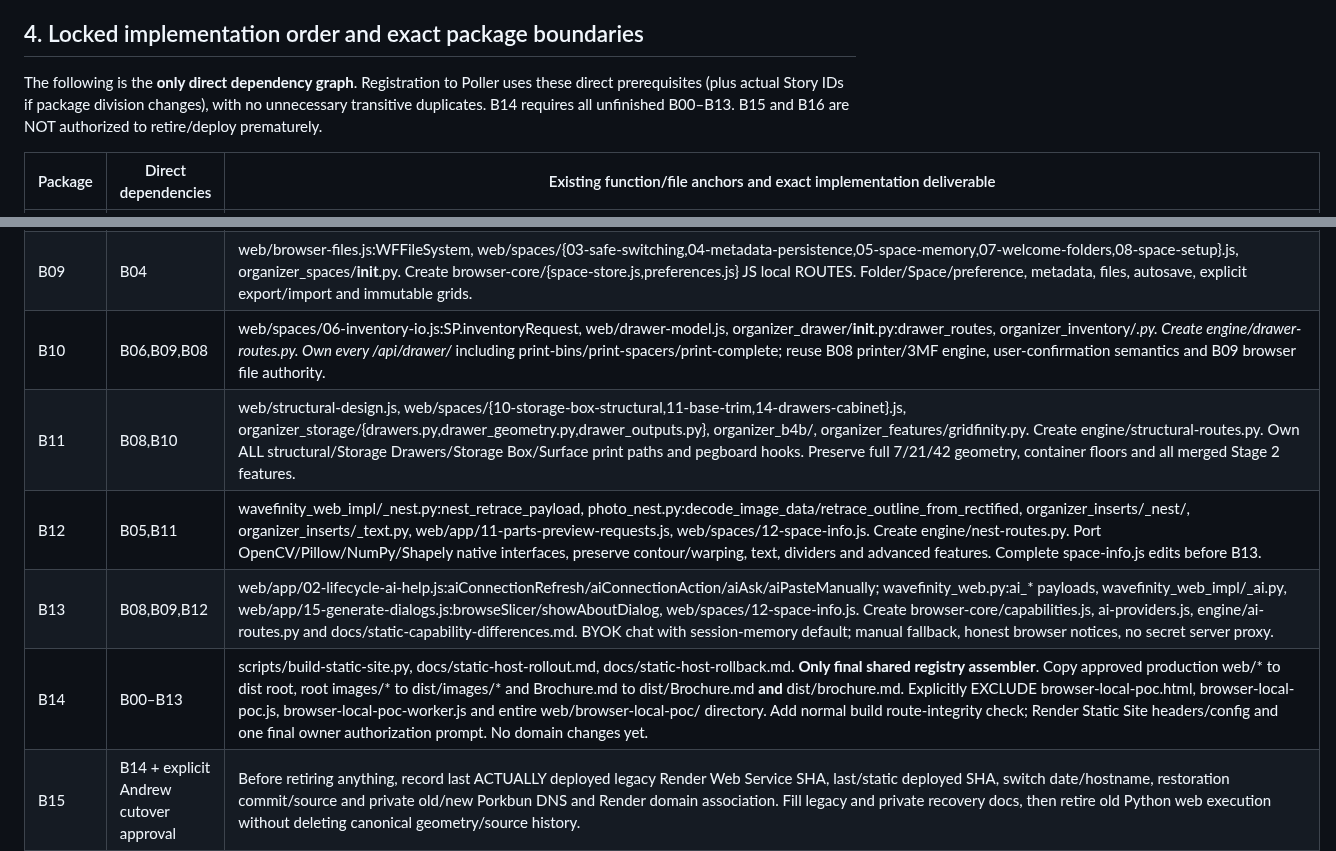
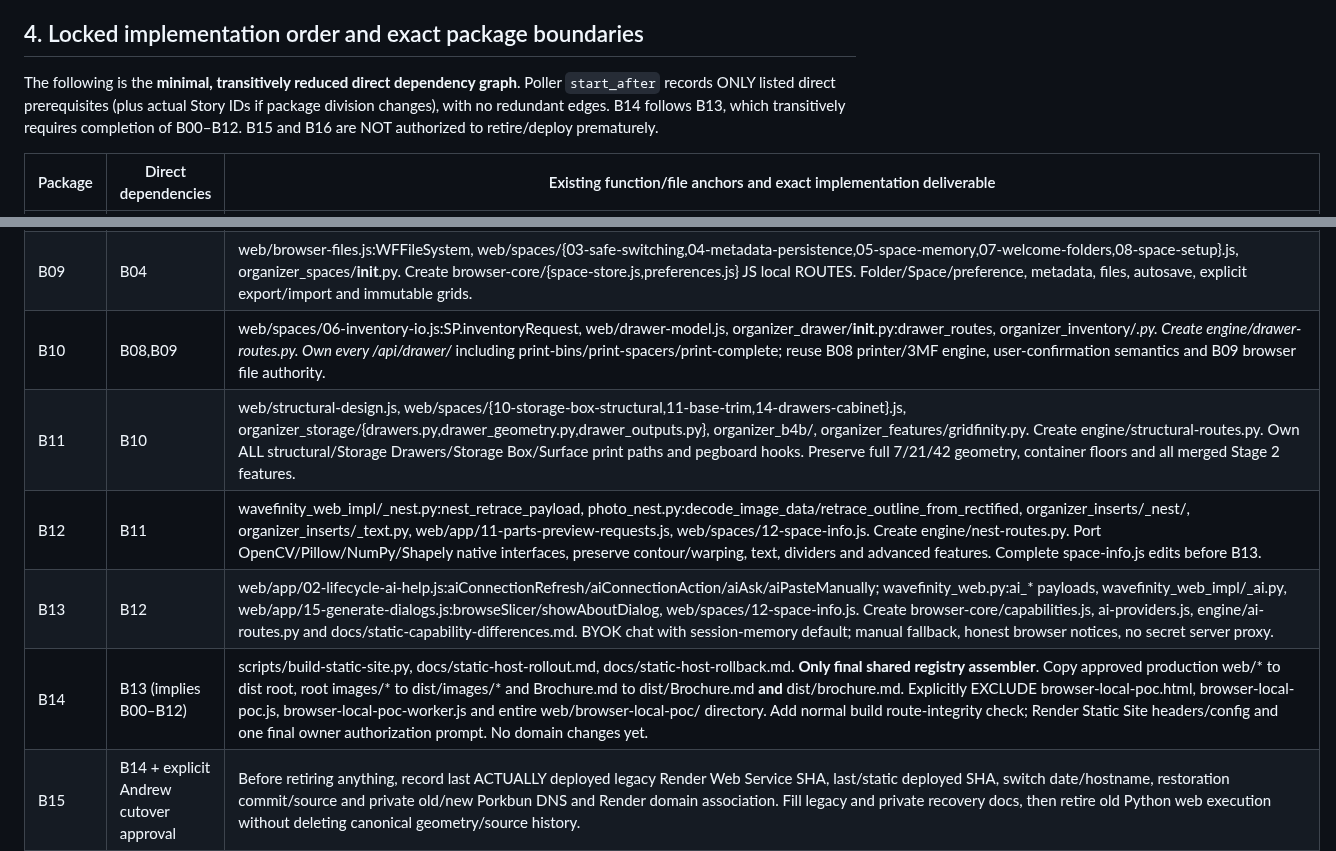
Before and after one commit to happydadto5/Wavefinity, a Markdown page: Future plans/Browser-only-migration-execution-spec.md, 2 parts joined by grey strips. Drawn GitHub-style.

Commit message:
Keep final Wavefinity handoff and overview aligned with minimal Poller dependency DAG

```diff
--- a/Future plans/Browser-only-migration-execution-spec.md
+++ b/Future plans/Browser-only-migration-execution-spec.md
@@ -59,7 +59,7 @@ One semantic owner per path: B03 health/job status; B04 catalog/editor/feature/l
 
 ## 4. Locked implementation order and exact package boundaries
 
-The following is the **only direct dependency graph**. Registration to Poller uses these direct prerequisites (plus actual Story IDs if package division changes), with no unnecessary transitive duplicates. B14 requires all unfinished B00–B13. B15 and B16 are NOT authorized to retire/deploy prematurely.
+The following is the **minimal, transitively reduced direct dependency graph**. Poller `start_after` records ONLY listed direct prerequisites (plus actual Story IDs if package division changes), with no redundant edges. B14 follows B13, which transitively requires completion of B00–B12. B15 and B16 are NOT authorized to retire/deploy prematurely.
 
 | Package | Direct dependencies | Existing function/file anchors and exact implementation deliverable |
 |---|---|---|
@@ -73,11 +73,11 @@ The following is the **only direct dependency graph**. Registration to Poller us
 | B07 | B06 | **BOTH** organizer_engine/_export.py and plate_layout.py:plan_plate/_plan_bounds/pack_mesh_objects/_placement_move/_move_file/space_out_for_plate/combine_for_plate. Create engine/three_mf.py and engine/plate_layout.py (or equivalent named interface). Replace native lib3mf dependency in browser import graph with 3MF ZIP/XML output and preserve separate normal-export and combined-plate formats; details section 5. |
 | B08 | B07 | web/app/15-generate-dialogs.js:printModelWithReport/chooseIndividualBinPrint/updatePrimaryPrintButtonLabel, printer profile/structural Print buttons. Create engine/print-routes.py. Keep all Print actions separate, true multipart 3MF/bed arrangement, user confirmation before marking existing Printed; remove hosted refusal and native executable launch. |
 | B09 | B04 | web/browser-files.js:WFFileSystem, web/spaces/{03-safe-switching,04-metadata-persistence,05-space-memory,07-welcome-folders,08-space-setup}.js, organizer_spaces/__init__.py. Create browser-core/{space-store.js,preferences.js} JS local ROUTES. Folder/Space/preference, metadata, files, autosave, explicit export/import and immutable grids. |
-| B10 | B06,B09,B08 | web/spaces/06-inventory-io.js:SP.inventoryRequest, web/drawer-model.js, organizer_drawer/__init__.py:drawer_routes, organizer_inventory/*.py. Create engine/drawer-routes.py. Own every /api/drawer/* including print-bins/print-spacers/print-complete; reuse B08 printer/3MF engine, user-confirmation semantics and B09 browser file authority. |
-| B11 | B08,B10 | web/structural-design.js, web/spaces/{10-storage-box-structural,11-base-trim,14-drawers-cabinet}.js, organizer_storage/{drawers.py,drawer_geometry.py,drawer_outputs.py}, organizer_b4b/, organizer_features/gridfinity.py. Create engine/structural-routes.py. Own ALL structural/Storage Drawers/Storage Box/Surface print paths and pegboard hooks. Preserve full 7/21/42 geometry, container floors and all merged Stage 2 features. |
-| B12 | B05,B11 | wavefinity_web_impl/_nest.py:nest_retrace_payload, photo_nest.py:decode_image_data/retrace_outline_from_rectified, organizer_inserts/_nest/, organizer_inserts/_text.py, web/app/11-parts-preview-requests.js, web/spaces/12-space-info.js. Create engine/nest-routes.py. Port OpenCV/Pillow/NumPy/Shapely native interfaces, preserve contour/warping, text, dividers and advanced features. Complete space-info.js edits before B13. |
-| B13 | B08,B09,B12 | web/app/02-lifecycle-ai-help.js:aiConnectionRefresh/aiConnectionAction/aiAsk/aiPasteManually; wavefinity_web.py:ai_* payloads, wavefinity_web_impl/_ai.py, web/app/15-generate-dialogs.js:browseSlicer/showAboutDialog, web/spaces/12-space-info.js. Create browser-core/capabilities.js, ai-providers.js, engine/ai-routes.py and docs/static-capability-differences.md. BYOK chat with session-memory default; manual fallback, honest browser notices, no secret server proxy. |
-| B14 | B00–B13 | scripts/build-static-site.py, docs/static-host-rollout.md, docs/static-host-rollback.md. **Only final shared registry assembler**. Copy approved production web/* to dist root, root images/* to dist/images/* and Brochure.md to dist/Brochure.md **and** dist/brochure.md. Explicitly EXCLUDE browser-local-poc.html, browser-local-poc.js, browser-local-poc-worker.js and entire web/browser-local-poc/ directory. Add normal build route-integrity check; Render Static Site headers/config and one final owner authorization prompt. No domain changes yet. |
+| B10 | B08,B09 | web/spaces/06-inventory-io.js:SP.inventoryRequest, web/drawer-model.js, organizer_drawer/__init__.py:drawer_routes, organizer_inventory/*.py. Create engine/drawer-routes.py. Own every /api/drawer/* including print-bins/print-spacers/print-complete; reuse B08 printer/3MF engine, user-confirmation semantics and B09 browser file authority. |
+| B11 | B10 | web/structural-design.js, web/spaces/{10-storage-box-structural,11-base-trim,14-drawers-cabinet}.js, organizer_storage/{drawers.py,drawer_geometry.py,drawer_outputs.py}, organizer_b4b/, organizer_features/gridfinity.py. Create engine/structural-routes.py. Own ALL structural/Storage Drawers/Storage Box/Surface print paths and pegboard hooks. Preserve full 7/21/42 geometry, container floors and all merged Stage 2 features. |
+| B12 | B11 | wavefinity_web_impl/_nest.py:nest_retrace_payload, photo_nest.py:decode_image_data/retrace_outline_from_rectified, organizer_inserts/_nest/, organizer_inserts/_text.py, web/app/11-parts-preview-requests.js, web/spaces/12-space-info.js. Create engine/nest-routes.py. Port OpenCV/Pillow/NumPy/Shapely native interfaces, preserve contour/warping, text, dividers and advanced features. Complete space-info.js edits before B13. |
+| B13 | B12 | web/app/02-lifecycle-ai-help.js:aiConnectionRefresh/aiConnectionAction/aiAsk/aiPasteManually; wavefinity_web.py:ai_* payloads, wavefinity_web_impl/_ai.py, web/app/15-generate-dialogs.js:browseSlicer/showAboutDialog, web/spaces/12-space-info.js. Create browser-core/capabilities.js, ai-providers.js, engine/ai-routes.py and docs/static-capability-differences.md. BYOK chat with session-memory default; manual fallback, honest browser notices, no secret server proxy. |
+| B14 | B13 (implies B00–B12) | scripts/build-static-site.py, docs/static-host-rollout.md, docs/static-host-rollback.md. **Only final shared registry assembler**. Copy approved production web/* to dist root, root images/* to dist/images/* and Brochure.md to dist/Brochure.md **and** dist/brochure.md. Explicitly EXCLUDE browser-local-poc.html, browser-local-poc.js, browser-local-poc-worker.js and entire web/browser-local-poc/ directory. Add normal build route-integrity check; Render Static Site headers/config and one final owner authorization prompt. No domain changes yet. |
 | B15 | B14 + explicit Andrew cutover approval | Before retiring anything, record last ACTUALLY deployed legacy Render Web Service SHA, last/static deployed SHA, switch date/hostname, restoration commit/source and private old/new Porkbun DNS and Render domain association. Fill legacy and private recovery docs, then retire old Python web execution without deleting canonical geometry/source history. |
 | B16 | B15 | **Delete ALL automated test code and testing infrastructure**: entire `tests/` directory, entire `browser-tests/` directory (including harnesses, test HTML, evidence fixtures and preparation scripts), root `run_tests.py`, any other test-only scripts/fixtures/CI invocations found by reading current source, and obsolete PoC HTML/JS/worker and `web/browser-local-poc/` experiment tree. Remove test commands/links from README, package/build/CI configs and docs; preserve only relevant historical evidence in ordinary documentation and production MeshGL64 cpp,mjs,wasm/LICENSE. B14 already excludes all test/PoC materials from dist. **No tests, runners or replacement QA scripts remain in the final repository.** |
 
```
